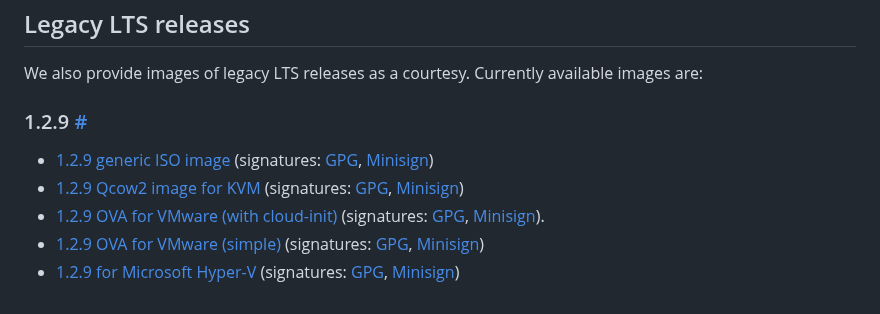
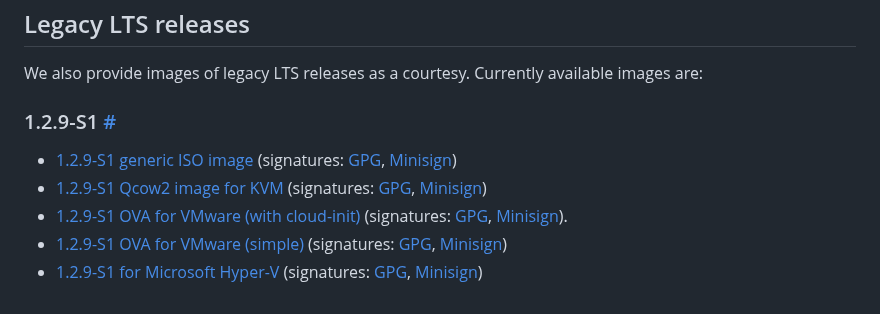
Before and after one commit to vyos/community.vyos.net, a Markdown page: site/get/index.md, the part around the change. GitHub-like rendering.

Commit message:
1.2.9-S1 legacy LTS release

```diff
--- a/site/get/index.md
+++ b/site/get/index.md
@@ -42,10 +42,10 @@ Or you can build an LTS image from source.
 
 We also provide images of legacy LTS releases as a courtesy. Currently available images are:
 
-### 1.2.9 [#](#1.2.9)
+### 1.2.9-S1 [#](#1.2.9-S1)
 
-* [1.2.9 generic ISO image](https://s3-us.vyos.io/1.2.9/vyos-1.2.9-amd64.iso) (signatures: [GPG](https://s3-us.vyos.io/1.2.9/vyos-1.2.9-amd64.iso.asc), [Minisign](https://s3-us.vyos.io/1.2.9/vyos-1.2.9-amd64.iso.minisig))
-* [1.2.9 Qcow2 image for KVM](https://s3-us.vyos.io/1.2.9/vyos-1.2.9-10G-qemu.qcow2) (signatures: [GPG](https://s3-us.vyos.io/1.2.9/vyos-1.2.9-10G-qemu.qcow2.asc), [Minisign](https://s3-us.vyos.io/1.2.9/vyos-1.2.9-10G-qemu.qcow2.minisig))
-* [1.2.9 OVA for VMware (with cloud-init)](https://s3-us.vyos.io/1.2.9/vyos-1.2.9-cloud-init-vmware.ova) (signatures: [GPG](https://s3-us.vyos.io/1.2.9/vyos-1.2.9-cloud-init-vmware.ova.asc), [Minisign](https://s3-us.vyos.io/1.2.9/vyos-1.2.9-cloud-init-vmware.ova.minisig)).
-* [1.2.9 OVA for VMware (simple)](https://s3-us.vyos.io/1.2.9/vyos-1.2.9-simple-vmware.ova) (signatures: [GPG](https://s3-us.vyos.io/1.2.9/vyos-1.2.9-simple-vmware.ova.asc), [Minisign](https://s3-us.vyos.io/1.2.9/vyos-1.2.9-simple-vmware.ova.minisig))
-* [1.2.9 for Microsoft Hyper-V](https://s3-us.vyos.io/1.2.9/vyos-1.2.9-hyperv-amd64.vhdx) (signatures: [GPG](https://s3-us.vyos.io/1.2.9/vyos-1.2.9-hyperv-amd64.vhdx.asc), [Minisign](https://s3-us.vyos.io/1.2.9/vyos-1.2.9-hyperv-amd64.vhdx.minisig))
+* [1.2.9-S1 generic ISO image](https://s3-us.vyos.io/1.2.9-S1/vyos-1.2.9-S1-amd64.iso) (signatures: [GPG](https://s3-us.vyos.io/1.2.9-S1/vyos-1.2.9-S1-amd64.iso.asc), [Minisign](https://s3-us.vyos.io/1.2.9-S1/vyos-1.2.9-S1-amd64.iso.minisig))
+* [1.2.9-S1 Qcow2 image for KVM](https://s3-us.vyos.io/1.2.9-S1/vyos-1.2.9-S1-10G-qemu.qcow2) (signatures: [GPG](https://s3-us.vyos.io/1.2.9-S1/vyos-1.2.9-S1-10G-qemu.qcow2.asc), [Minisign](https://s3-us.vyos.io/1.2.9-S1/vyos-1.2.9-S1-10G-qemu.qcow2.minisig))
+* [1.2.9-S1 OVA for VMware (with cloud-init)](https://s3-us.vyos.io/1.2.9-S1/vyos-1.2.9-S1-cloud-init-vmware.ova) (signatures: [GPG](https://s3-us.vyos.io/1.2.9-S1/vyos-1.2.9-S1-cloud-init-vmware.ova.asc), [Minisign](https://s3-us.vyos.io/1.2.9-S1/vyos-1.2.9-S1-cloud-init-vmware.ova.minisig)).
+* [1.2.9-S1 OVA for VMware (simple)](https://s3-us.vyos.io/1.2.9-S1/vyos-1.2.9-S1-simple-vmware.ova) (signatures: [GPG](https://s3-us.vyos.io/1.2.9-S1/vyos-1.2.9-S1-simple-vmware.ova.asc), [Minisign](https://s3-us.vyos.io/1.2.9-S1/vyos-1.2.9-S1-simple-vmware.ova.minisig))
+* [1.2.9-S1 for Microsoft Hyper-V](https://s3-us.vyos.io/1.2.9-S1/vyos-1.2.9-S1-hyperv-amd64.vhdx) (signatures: [GPG](https://s3-us.vyos.io/1.2.9-S1/vyos-1.2.9-S1-hyperv-amd64.vhdx.asc), [Minisign](https://s3-us.vyos.io/1.2.9-S1/vyos-1.2.9-S1-hyperv-amd64.vhdx.minisig))
```
